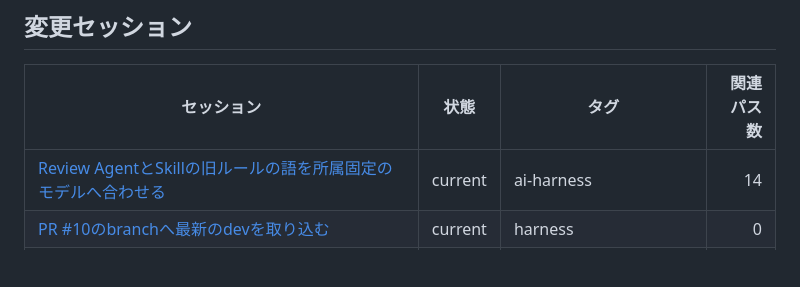
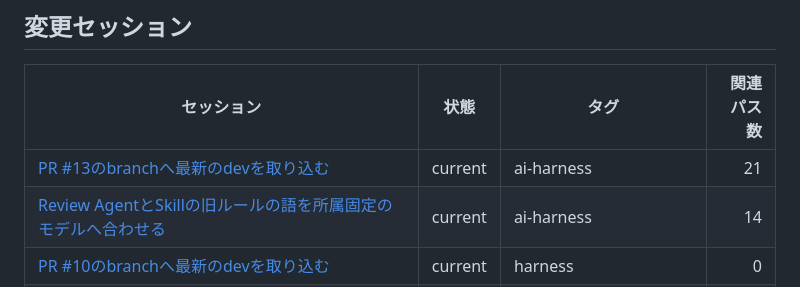
Before and after one commit to kakeoProduct/KvK-Team-Builder, a Markdown page: docs/project-memory/INDEX.md, the part around the change. Rendered like a GitHub page; blank space fills up the shorter version.

Commit message:
docs(memory): PR #13のbranchへのdevの取り込みを記録する
Co-Authored-By: Claude Opus 5.5 <noreply@anthropic.com>

```diff
--- a/docs/project-memory/INDEX.md
+++ b/docs/project-memory/INDEX.md
@@ -14,6 +14,7 @@
 
 | セッション | 状態 | タグ | 関連パス数 |
 |---|---|---|---:|
+| [PR #13のbranchへ最新のdevを取り込む](sessions/2026/2026-11-10T130841Z-eb4b8432-2cb5-4088-84d5-563738471501.md) | current | ai-harness | 21 |
 | [Review AgentとSkillの旧ルールの語を所属固定のモデルへ合わせる](sessions/2026/2026-11-10T120730Z-eb4b8432-2cb5-4088-84d5-563738471501.md) | current | ai-harness | 14 |
 | [PR #10のbranchへ最新のdevを取り込む](sessions/2026/2026-11-10T115838Z-browser-mcp-merge-dev.md) | current | harness | 0 |
 | [実装Issue 2のPR (a): 所属固定のモデル](sessions/2026/2026-11-10T011001Z-eb4b8432-2cb5-4088-84d5-563738471501.md) | current | implementation, team-building | 53 |
```
Also changed, not shown: 1 other file.
